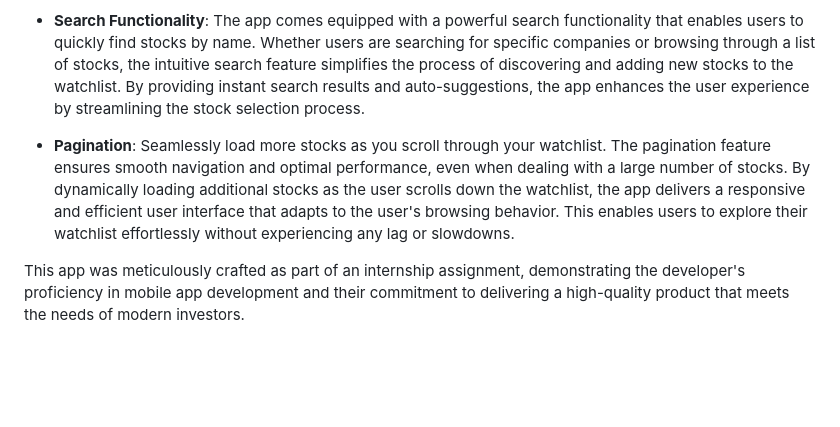
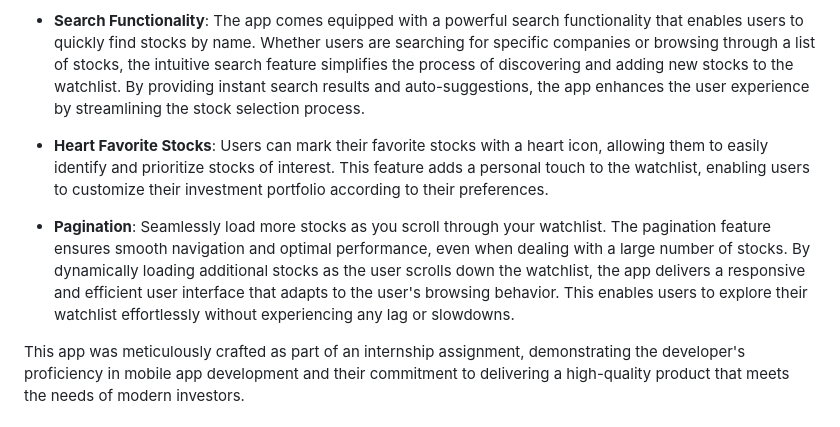
Before and after one commit to mrevoke/Trade-App, a Markdown page: README.md, the part around the change. Rendered like a GitHub page; blank space fills up the shorter version.

```diff
--- a/README.md
+++ b/README.md
@@ -14,7 +14,10 @@ The Stocks Watchlist App is a Flutter application designed to help users track t
 
 - **Search Functionality**: The app comes equipped with a powerful search functionality that enables users to quickly find stocks by name. Whether users are searching for specific companies or browsing through a list of stocks, the intuitive search feature simplifies the process of discovering and adding new stocks to the watchlist. By providing instant search results and auto-suggestions, the app enhances the user experience by streamlining the stock selection process.
 
+- **Heart Favorite Stocks**: Users can mark their favorite stocks with a heart icon, allowing them to easily identify and prioritize stocks of interest. This feature adds a personal touch to the watchlist, enabling users to customize their investment portfolio according to their preferences.
+
 - **Pagination**: Seamlessly load more stocks as you scroll through your watchlist. The pagination feature ensures smooth navigation and optimal performance, even when dealing with a large number of stocks. By dynamically loading additional stocks as the user scrolls down the watchlist, the app delivers a responsive and efficient user interface that adapts to the user's browsing behavior. This enables users to explore their watchlist effortlessly without experiencing any lag or slowdowns.
+
 
 This app was meticulously crafted as part of an internship assignment, demonstrating the developer's proficiency in mobile app development and their commitment to delivering a high-quality product that meets the needs of modern investors.
 
```
